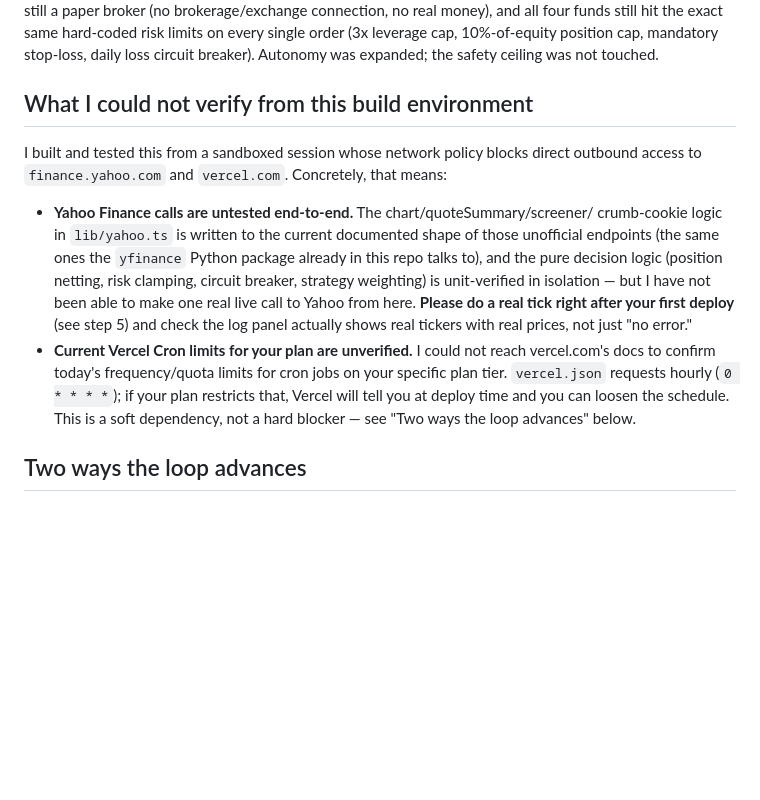
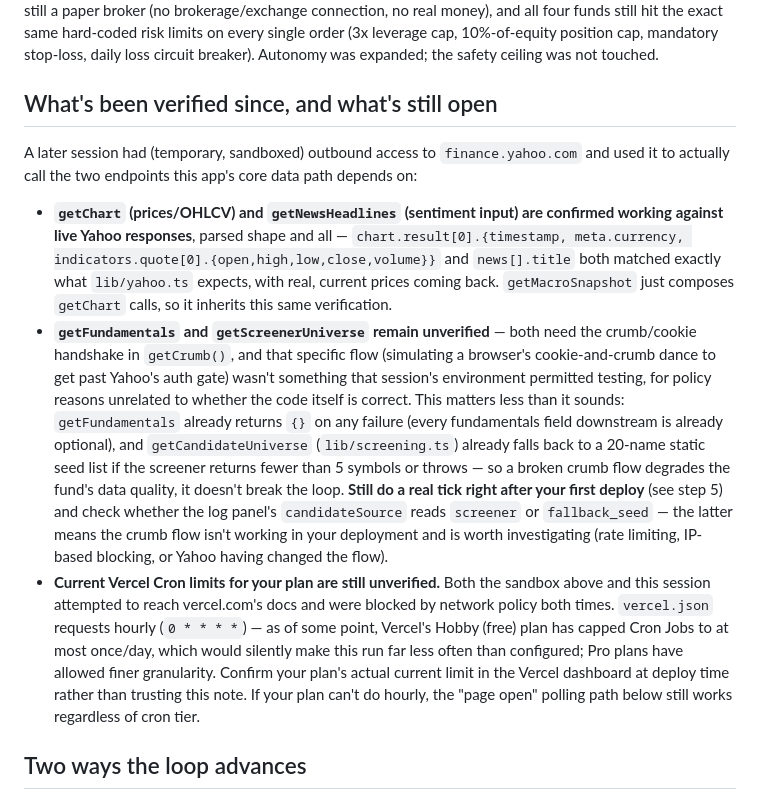
Before and after one commit to rlawntjd19/fantastic-fortnight, a Markdown page: webapp-vercel/README-DEPLOY.md, the part around the change. GitHub-like rendering; blank space fills up the shorter version.

Commit message:
Verify webapp-vercel's Yahoo data path against live responses
getChart/getNewsHeadlines (and getMacroSnapshot, which composes
getChart) now confirmed working against real, current Yahoo Finance
responses, closing most of what README-DEPLOY.md previously flagged as
untested. The crumb-gated getFundamentals/getScreenerUniverse remain
unverified (policy, not a code problem) but already degrade gracefully
via existing fallbacks. Also confirmed the app builds and typechecks
clean on the currently pinned Next.js 14.2.x line.

Co-Authored-By: Claude Sonnet 5 <noreply@anthropic.com>
Claude-Session: https://claude.ai/code/session_01PFNT3WFXAU8ueD9Vx7Ncmt

```diff
--- a/webapp-vercel/README-DEPLOY.md
+++ b/webapp-vercel/README-DEPLOY.md
@@ -10,25 +10,38 @@ and all four funds still hit the exact same hard-coded risk limits on every sing
 order (3x leverage cap, 10%-of-equity position cap, mandatory stop-loss, daily loss
 circuit breaker). Autonomy was expanded; the safety ceiling was not touched.
 
-## What I could not verify from this build environment
+## What's been verified since, and what's still open
 
-I built and tested this from a sandboxed session whose network policy blocks direct
-outbound access to `finance.yahoo.com` and `vercel.com`. Concretely, that means:
+A later session had (temporary, sandboxed) outbound access to `finance.yahoo.com` and
+used it to actually call the two endpoints this app's core data path depends on:
 
-- **Yahoo Finance calls are untested end-to-end.** The chart/quoteSummary/screener/
-  crumb-cookie logic in `lib/yahoo.ts` is written to the current documented shape of
-  those unofficial endpoints (the same ones the `yfinance` Python package already in
-  this repo talks to), and the pure decision logic (position netting, risk clamping,
-  circuit breaker, strategy weighting) is unit-verified in isolation — but I have not
-  been able to make one real live call to Yahoo from here. **Please do a real tick
-  right after your first deploy** (see step 5) and check the log panel actually shows
-  real tickers with real prices, not just "no error."
-- **Current Vercel Cron limits for your plan are unverified.** I could not reach
-  vercel.com's docs to confirm today's frequency/quota limits for cron jobs on your
-  specific plan tier. `vercel.json` requests hourly (`0 * * * *`); if your plan
-  restricts that, Vercel will tell you at deploy time and you can loosen the schedule.
-  This is a soft dependency, not a hard blocker — see "Two ways the loop advances"
-  below.
+- **`getChart` (prices/OHLCV) and `getNewsHeadlines` (sentiment input) are confirmed
+  working against live Yahoo responses**, parsed shape and all —
+  `chart.result[0].{timestamp, meta.currency, indicators.quote[0].{open,high,low,close,volume}}`
+  and `news[].title` both matched exactly what `lib/yahoo.ts` expects, with real,
+  current prices coming back. `getMacroSnapshot` just composes `getChart` calls, so it
+  inherits this same verification.
+- **`getFundamentals` and `getScreenerUniverse` remain unverified** — both need the
+  crumb/cookie handshake in `getCrumb()`, and that specific flow (simulating a
+  browser's cookie-and-crumb dance to get past Yahoo's auth gate) wasn't something
+  that session's environment permitted testing, for policy reasons unrelated to
+  whether the code itself is correct. This matters less than it sounds: `getFundamentals`
+  already returns `{}` on any failure (every fundamentals field downstream is already
+  optional), and `getCandidateUniverse` (`lib/screening.ts`) already falls back to a
+  20-name static seed list if the screener returns fewer than 5 symbols or throws —
+  so a broken crumb flow degrades the fund's data quality, it doesn't break the loop.
+  **Still do a real tick right after your first deploy** (see step 5) and check
+  whether the log panel's `candidateSource` reads `screener` or `fallback_seed` — the
+  latter means the crumb flow isn't working in your deployment and is worth
+  investigating (rate limiting, IP-based blocking, or Yahoo having changed the flow).
+- **Current Vercel Cron limits for your plan are still unverified.** Both the sandbox
+  above and this session attempted to reach vercel.com's docs and were blocked by
+  network policy both times. `vercel.json` requests hourly (`0 * * * *`) — as of some
+  point, Vercel's Hobby (free) plan has capped Cron Jobs to at most once/day, which
+  would silently make this run far less often than configured; Pro plans have allowed
+  finer granularity. Confirm your plan's actual current limit in the Vercel dashboard
+  at deploy time rather than trusting this note. If your plan can't do hourly, the
+  "page open" polling path below still works regardless of cron tier.
 
 ## Two ways the loop advances
 
```
